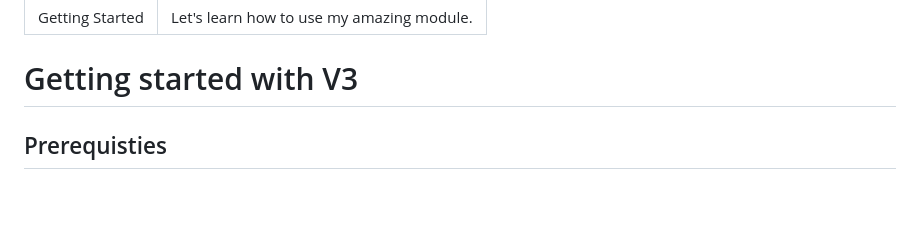
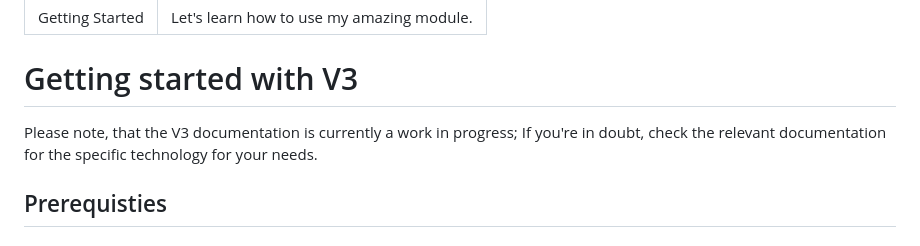
Before and after one commit to CRBroughton/v3-website, a Markdown page: content/getting-started.md, the part around the change. Drawn GitHub-style; blank space fills up the shorter version.

Commit message:
docs: :memo: add note about work in progress

```diff
--- a/content/getting-started.md
+++ b/content/getting-started.md
@@ -4,6 +4,10 @@ description: "Let's learn how to use my amazing module."
 ---
 
 # Getting started with V3
+
+Please note, that the V3 documentation is currently a work in progress;
+If you're in doubt, check the relevant documentation for the specific technology
+for your needs.
 
 ## Prerequisties
 
```
